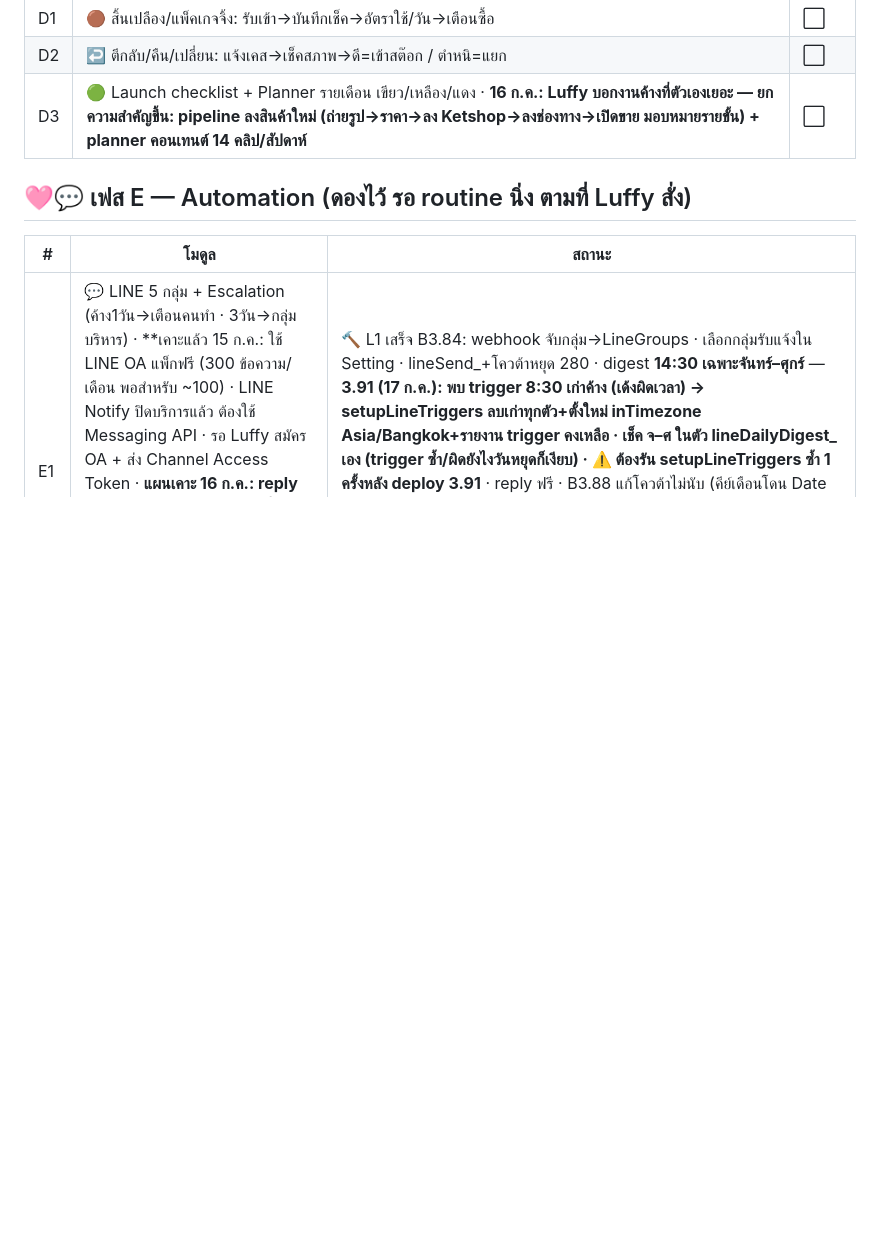
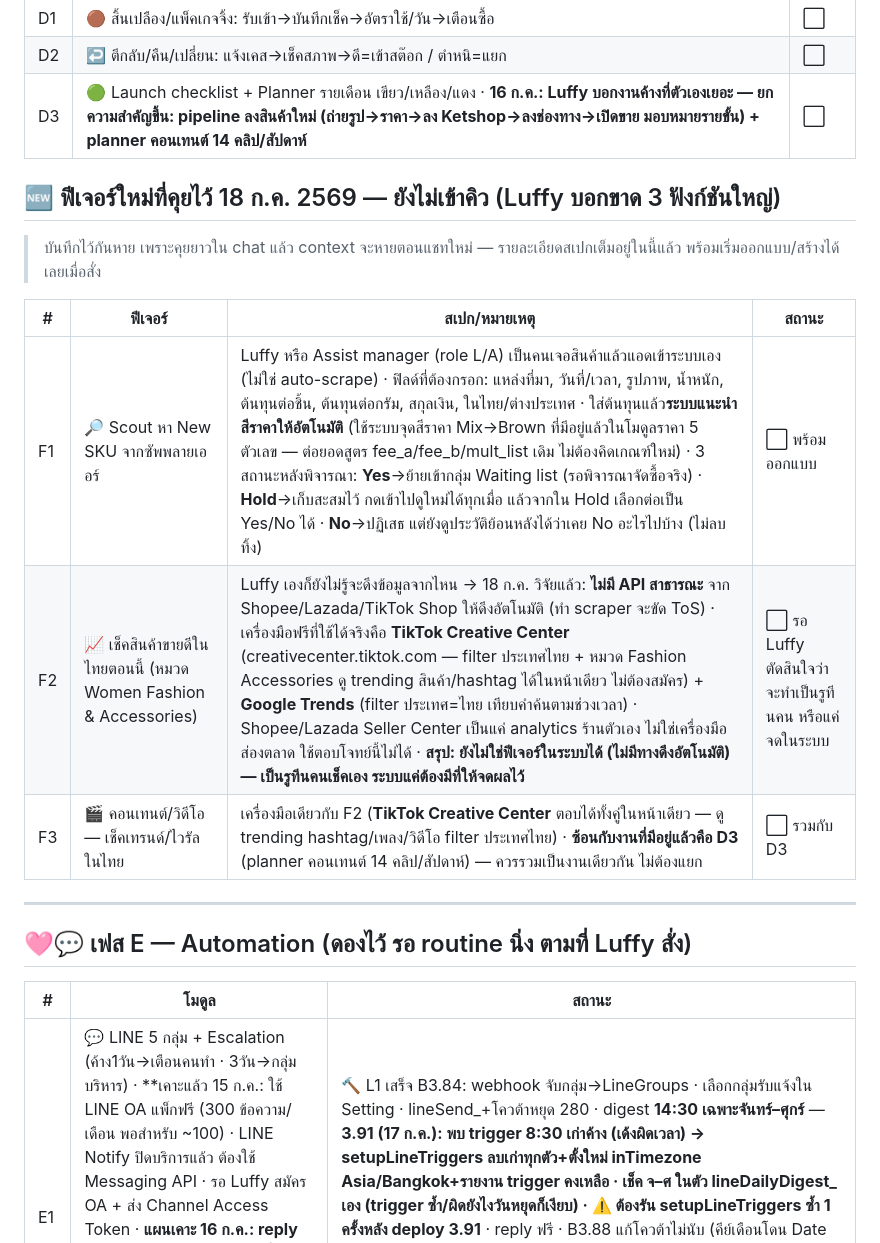
Before and after one commit to Luffy108269/rainbow-online-ops, a Markdown page: RB_Ops_Master_Tracker.md, the part around the change. Rendered like a GitHub page; blank space fills up the shorter version.

Commit message:
อัปเดต tracker: บันทึกสเปก 3 ฟีเจอร์ใหม่ (Scout SKU / เช็คของขายดีไทย / เทรนด์คอนเทนต์) กันหาย

```diff
--- a/RB_Ops_Master_Tracker.md
+++ b/RB_Ops_Master_Tracker.md
@@ -67,6 +67,17 @@
 | D2 | ↩️ ตีกลับ/คืน/เปลี่ยน: แจ้งเคส→เช็คสภาพ→ดี=เข้าสต๊อก / ตำหนิ=แยก | ⬜ |
 | D3 | 🟢 Launch checklist + Planner รายเดือน เขียว/เหลือง/แดง · **16 ก.ค.: Luffy บอกงานค้างที่ตัวเองเยอะ — ยกความสำคัญขึ้น: pipeline ลงสินค้าใหม่ (ถ่ายรูป→ราคา→ลง Ketshop→ลงช่องทาง→เปิดขาย มอบหมายรายขั้น) + planner คอนเทนต์ 14 คลิป/สัปดาห์** | ⬜ |
 
+## 🆕 ฟีเจอร์ใหม่ที่คุยไว้ 18 ก.ค. 2569 — ยังไม่เข้าคิว (Luffy บอกขาด 3 ฟังก์ชันใหญ่)
+> บันทึกไว้กันหาย เพราะคุยยาวใน chat แล้ว context จะหายตอนแชทใหม่ — รายละเอียดสเปกเต็มอยู่ในนี้แล้ว พร้อมเริ่มออกแบบ/สร้างได้เลยเมื่อสั่ง
+
+| # | ฟีเจอร์ | สเปก/หมายเหตุ | สถานะ |
+|---|---|---|---|
+| F1 | 🔎 Scout หา New SKU จากซัพพลายเออร์ | Luffy หรือ Assist manager (role L/A) เป็นคนเจอสินค้าแล้วแอดเข้าระบบเอง (ไม่ใช่ auto-scrape) · ฟิลด์ที่ต้องกรอก: แหล่งที่มา, วันที่/เวลา, รูปภาพ, น้ำหนัก, ต้นทุนต่อชิ้น, ต้นทุนต่อกรัม, สกุลเงิน, ในไทย/ต่างประเทศ · ใส่ต้นทุนแล้ว**ระบบแนะนำสีราคาให้อัตโนมัติ** (ใช้ระบบจุดสีราคา Mix→Brown ที่มีอยู่แล้วในโมดูลราคา 5 ตัวเลข — ต่อยอดสูตร fee_a/fee_b/mult_list เดิม ไม่ต้องคิดเกณฑ์ใหม่) · 3 สถานะหลังพิจารณา: **Yes**→ย้ายเข้ากลุ่ม Waiting list (รอพิจารณาจัดซื้อจริง) · **Hold**→เก็บสะสมไว้ กดเข้าไปดูใหม่ได้ทุกเมื่อ แล้วจากใน Hold เลือกต่อเป็น Yes/No ได้ · **No**→ปฏิเสธ แต่ยังดูประวัติย้อนหลังได้ว่าเคย No อะไรไปบ้าง (ไม่ลบทิ้ง) | ⬜ พร้อมออกแบบ |
+| F2 | 📈 เช็คสินค้าขายดีในไทยตอนนี้ (หมวด Women Fashion & Accessories) | Luffy เองก็ยังไม่รู้จะดึงข้อมูลจากไหน → 18 ก.ค. วิจัยแล้ว: **ไม่มี API สาธารณะ** จาก Shopee/Lazada/TikTok Shop ให้ดึงอัตโนมัติ (ทำ scraper จะขัด ToS) · เครื่องมือฟรีที่ใช้ได้จริงคือ **TikTok Creative Center** (creativecenter.tiktok.com — filter ประเทศไทย + หมวด Fashion Accessories ดู trending สินค้า/hashtag ได้ในหน้าเดียว ไม่ต้องสมัคร) + **Google Trends** (filter ประเทศ=ไทย เทียบคำค้นตามช่วงเวลา) · Shopee/Lazada Seller Center เป็นแค่ analytics ร้านตัวเอง ไม่ใช่เครื่องมือส่องตลาด ใช้ตอบโจทย์นี้ไม่ได้ · **สรุป: ยังไม่ใช่ฟีเจอร์ในระบบได้ (ไม่มีทางดึงอัตโนมัติ) — เป็นรูทีนคนเช็คเอง ระบบแค่ต้องมีที่ให้จดผลไว้** | ⬜ รอ Luffy ตัดสินใจว่าจะทำเป็นรูทีนคน หรือแค่จดในระบบ |
+| F3 | 🎬 คอนเทนต์/วิดีโอ — เช็คเทรนด์/ไวรัลในไทย | เครื่องมือเดียวกับ F2 (**TikTok Creative Center** ตอบได้ทั้งคู่ในหน้าเดียว — ดู trending hashtag/เพลง/วิดีโอ filter ประเทศไทย) · **ซ้อนกับงานที่มีอยู่แล้วคือ D3** (planner คอนเทนต์ 14 คลิป/สัปดาห์) — ควรรวมเป็นงานเดียวกัน ไม่ต้องแยก | ⬜ รวมกับ D3 |
+
+---
+
 ## 🩷💬 เฟส E — Automation (ดองไว้ รอ routine นิ่ง ตามที่ Luffy สั่ง)
 | # | โมดูล | สถานะ |
 |---|---|---|
```
